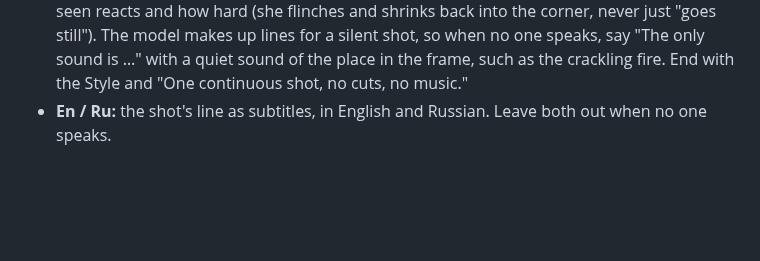
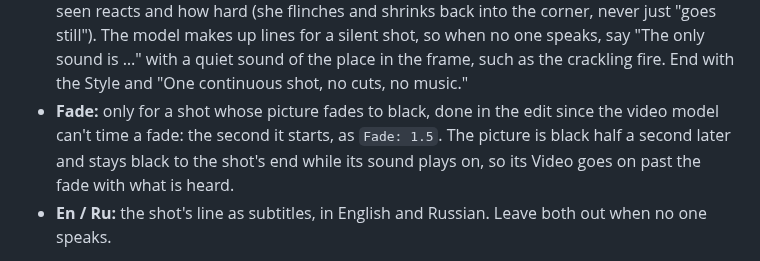
Before and after one commit to p-yefymenko/ai-video-app, a Markdown page: director.md, the part around one of its changes. Rendered like a GitHub page; blank space fills up the shorter version.

Commit message:
Fade: a shot's picture fades to black at a set second in the edit, sound playing on, since the video model can't time a fade
Co-Authored-By: Claude Opus 5.5 <noreply@anthropic.com>

```diff
--- a/director.md
+++ b/director.md
@@ -97,6 +97,7 @@ Ru: <the line, in Russian>
 - **Sound:** only for a shot laid over an earlier shot's line, such as a reaction while someone talks or montage under a voice-over: that shot's number, as `Sound: 07`. This shot has no line and its own sound is dropped. The shots over a line replace the end of its picture, in order, and whatever happens there is lost (a wave after the line was cut, so the wave back answered nothing). So whatever the earlier shot must show goes first in its Video (he waves, then whispers), and its Length is the time that takes plus the Lengths of the shots over it, and never less than its whole line.
 - **Frame:** the shot's first frame as a still: a second after the shot before it, seen from this shot's camera. Say where the camera is and which way it looks, the framing, the light, and for each person seen, even only a hand, whether they stand, sit or kneel, what they do and where they look. Give every direction in camera terms (frame left or right, up or down, toward or away from the camera) and what it shows (away from the camera, so we see the back of her head): "toward the door" or "further left" is not understood. Never into the camera: left unsaid, faces turn to it. Grips carry over from the frame before, so when a hand moves to something new, say what it lets go of, or a third arm appears. The frame sets the shot's energy: a struggle that starts from calm, resting hands comes out as a caress, so show a strong action already under way (knuckles white, body twisting away). End with the Style. For a shot that is the scene picture itself, write `Frame: scene`.
 - **Video:** what moves and what is heard, from that frame on. The line followed by the speaker's Voice in brackets, word for word, and "(off-screen)" or "(voice-over)" when the speaker isn't the one seen saying it. Call people by how they look and where they are ("the old woman on frame right whispers: …"). The model shows whatever makes each sound it hears of, bigger than real: coins clinking inside a closed pouch come out as loose coins, and a held breath comes out as an open-mouthed gasp. So name only a sound that something in the frame visibly makes, such as tired, heaving breathing; sounds from anything unseen are added later. It also plays every action at its gentlest and slowest, stops it short of its end, lets go of whatever isn't said to stay, and has no one react unless told. So give each action its speed and force as movement (two quick strides, then one fast jerk; she thrashes and kicks, he drags her back a step), where it ends (the sack pulled down to her shoulders, not just "over her head"), which grips stay clamped the whole shot, and how each person seen reacts and how hard (she flinches and shrinks back into the corner, never just "goes still"). The model makes up lines for a silent shot, so when no one speaks, say "The only sound is …" with a quiet sound of the place in the frame, such as the crackling fire. End with the Style and "One continuous shot, no cuts, no music."
+- **Fade:** only for a shot whose picture fades to black, done in the edit since the video model can't time a fade: the second it starts, as `Fade: 1.5`. The picture is black half a second later and stays black to the shot's end while its sound plays on, so its Video goes on past the fade with what is heard.
 - **En / Ru:** the shot's line as subtitles, in English and Russian. Leave both out when no one speaks.
 
 A character, place or thing the episode needs for the first time goes into `show.md` first, so it gets a reference.
```
Also changed, not shown: other parts of director.md (+1 -1 lines), bot.md (+1 -1 lines).
